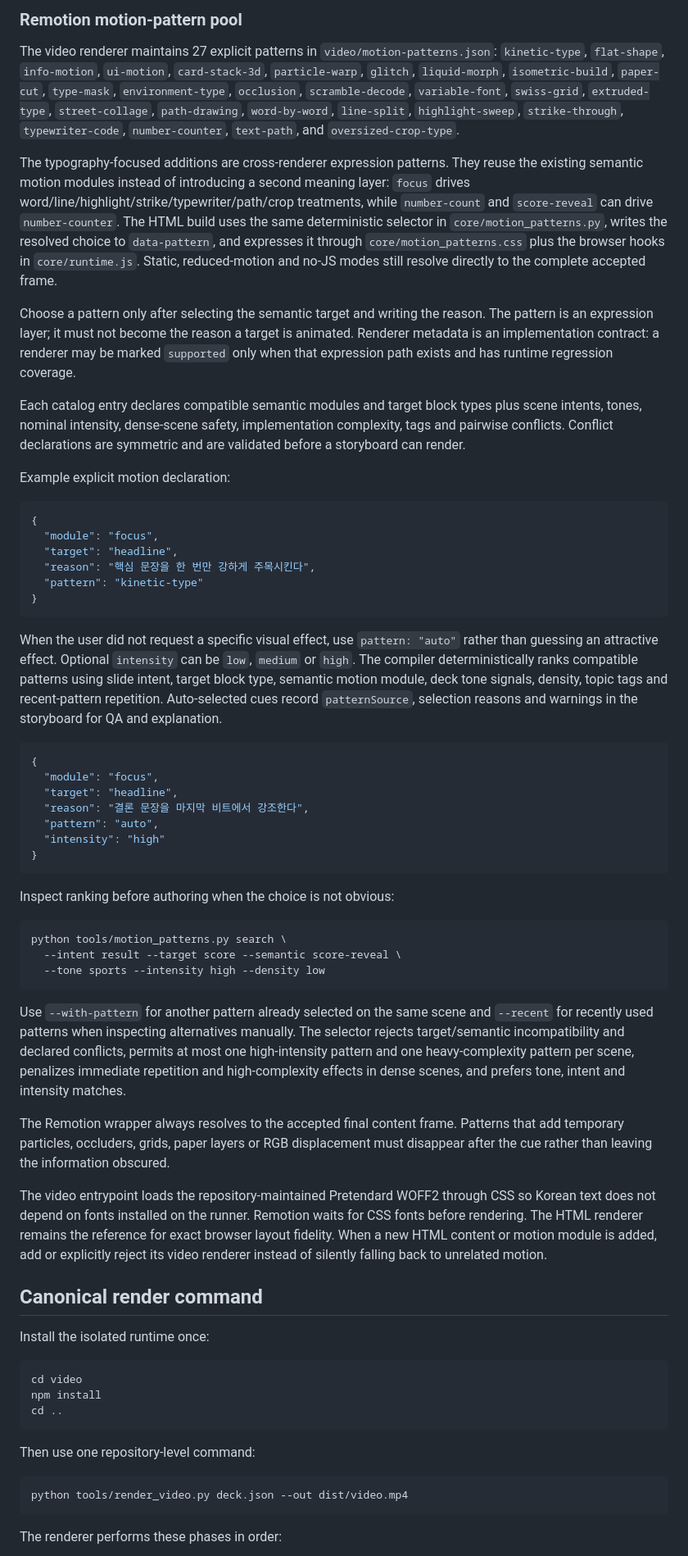
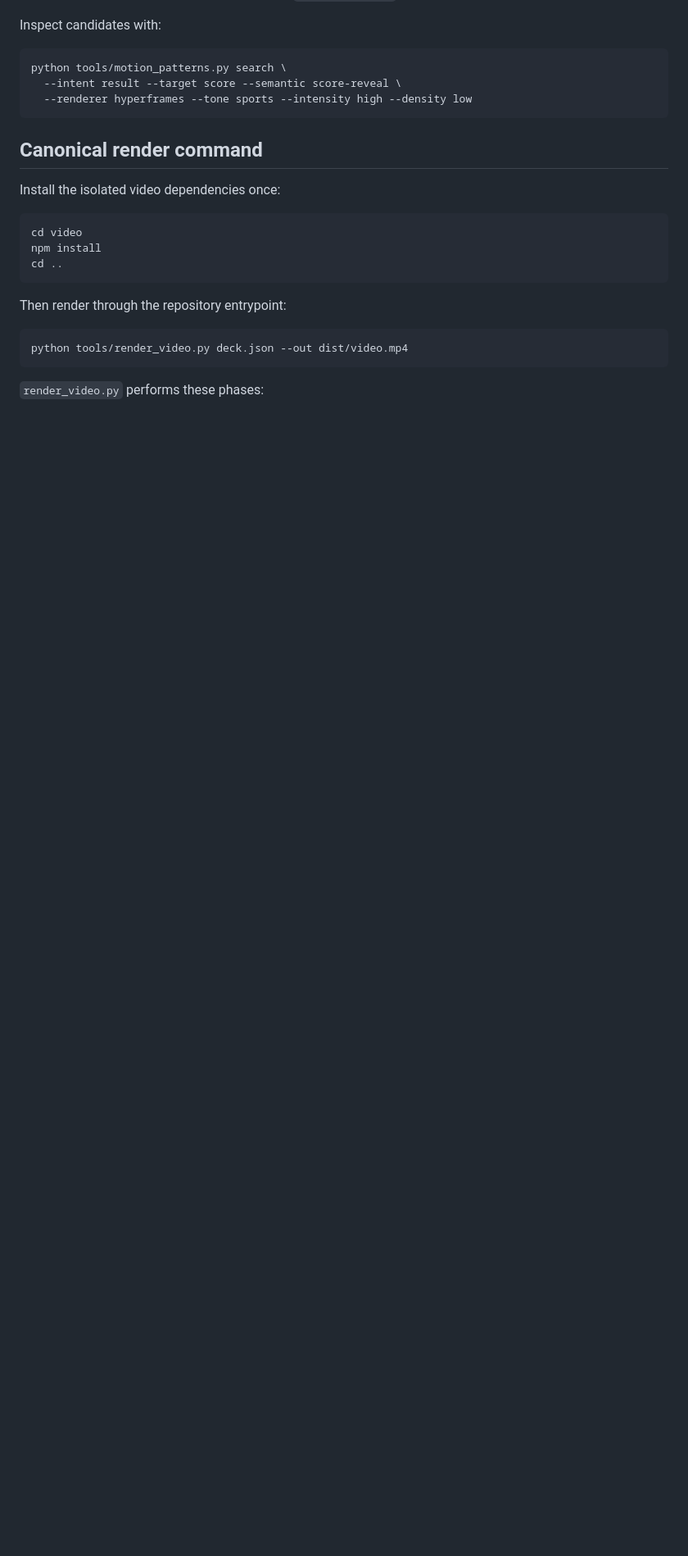
Before and after one commit to coseung2/html-slide, a Markdown page: references/video-pipeline.md, the part around one of its changes. Shown at 82% size. Rendered like a GitHub page; blank space fills up the shorter version.

Commit message:
docs(video): define canonical HyperFrames pipeline

````diff
--- a/references/video-pipeline.md
+++ b/references/video-pipeline.md
@@ -78,88 +86,15 @@ transition behavior, not semantic emphasis.
 
-### Remotion motion-pattern pool
-
-The video renderer maintains 27 explicit patterns in `video/motion-patterns.json`:
-`kinetic-type`, `flat-shape`, `info-motion`, `ui-motion`, `card-stack-3d`,
-`particle-warp`, `glitch`, `liquid-morph`, `isometric-build`, `paper-cut`,
-`type-mask`, `environment-type`, `occlusion`, `scramble-decode`, `variable-font`,
-`swiss-grid`, `extruded-type`, `street-collage`, `path-drawing`, `word-by-word`,
-`line-split`, `highlight-sweep`, `strike-through`, `typewriter-code`,
-`number-counter`, `text-path`, and `oversized-crop-type`.
-
-The typography-focused additions are cross-renderer expression patterns. They
-reuse the existing semantic motion modules instead of introducing a second meaning
-layer: `focus` drives word/line/highlight/strike/typewriter/path/crop treatments,
-while `number-count` and `score-reveal` can drive `number-counter`. The HTML build
-uses the same deterministic selector in `core/motion_patterns.py`, writes the resolved
-choice to `data-pattern`, and expresses it through `core/motion_patterns.css` plus
-the browser hooks in `core/runtime.js`. Static, reduced-motion and no-JS modes still
-resolve directly to the complete accepted frame.
-
-Choose a pattern only after selecting the semantic target and writing the reason.
-The pattern is an expression layer; it must not become the reason a target is
-animated. Renderer metadata is an implementation contract: a renderer may be marked
-`supported` only when that expression path exists and has runtime regression
-coverage.
-
-Each catalog entry declares compatible semantic modules and target block types plus
-scene intents, tones, nominal intensity, dense-scene safety, implementation
-complexity, tags and pairwise conflicts. Conflict declarations are symmetric and
-are validated before a storyboard can render.
-
-Example explicit motion declaration:
-
-```json
-{
-  "module": "focus",
-  "target": "headline",
-  "reason": "핵심 문장을 한 번만 강하게 주목시킨다",
-  "pattern": "kinetic-type"
-}
-```
-
-When the user did not request a specific visual effect, use `pattern: "auto"` rather
-than guessing an attractive effect. Optional `intensity` can be `low`, `medium` or
-`high`. The compiler deterministically ranks compatible patterns using slide intent,
-target block type, semantic motion module, deck tone signals, density, topic tags and
-recent-pattern repetition. Auto-selected cues record `patternSource`, selection
-reasons and warnings in the storyboard for QA and explanation.
-
-```json
-{
-  "module": "focus",
-  "target": "headline",
-  "reason": "결론 문장을 마지막 비트에서 강조한다",
-  "pattern": "auto",
-  "intensity": "high"
-}
-```
-
-Inspect ranking before authoring when the choice is not obvious:
+Inspect candidates with:
 
 ```sh
 python tools/motion_patterns.py search \
   --intent result --target score --semantic score-reveal \
-  --tone sports --intensity high --density low
+  --renderer hyperframes --tone sports --intensity high --density low
 ```
-
-Use `--with-pattern` for another pattern already selected on the same scene and
-`--recent` for recently used patterns when inspecting alternatives manually. The
-selector rejects target/semantic incompatibility and declared conflicts, permits at
-most one high-intensity pattern and one heavy-complexity pattern per scene, penalizes
-immediate repetition and high-complexity effects in dense scenes, and prefers tone,
-intent and intensity matches.
-
-The Remotion wrapper always resolves to the accepted final content frame. Patterns
-that add temporary particles, occluders, grids, paper layers or RGB displacement
-must disappear after the cue rather than leaving the information obscured.
-
-The video entrypoint loads the repository-maintained Pretendard WOFF2 through CSS so Korean text does not depend on fonts installed on the runner. Remotion waits for CSS fonts before rendering. The HTML renderer remains the reference for exact browser layout fidelity. When a new
-HTML content or motion module is added, add or explicitly reject its video renderer
-instead of silently falling back to unrelated motion.
 
 ## Canonical render command
 
-Install the isolated runtime once:
+Install the isolated video dependencies once:
 
 ```sh
 cd video
@@ -167,11 +102,11 @@ npm install
 cd ..
 ```
 
-Then use one repository-level command:
+Then render through the repository entrypoint:
 
 ```sh
 python tools/render_video.py deck.json --out dist/video.mp4
 ```
 
-The renderer performs these phases in order:
+`render_video.py` performs these phases:
 
````
Also changed, not shown: other parts of references/video-pipeline.md (+118 -111 lines).
